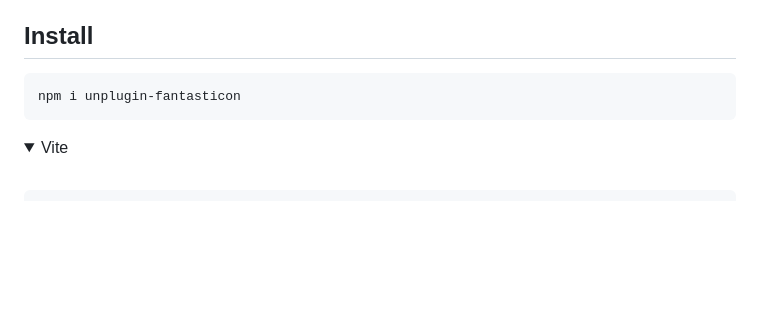
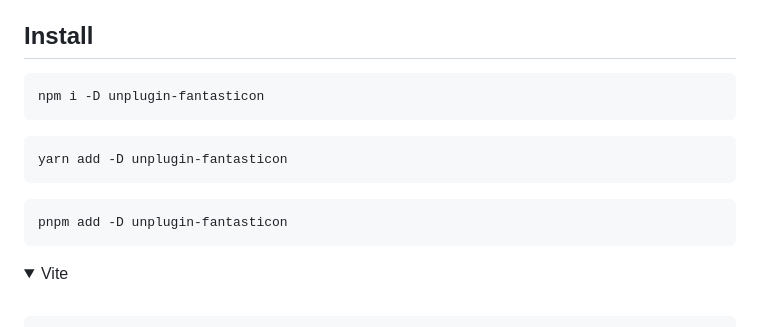
Before and after one commit to MaikoTan/unplugin-fantasticon, a Markdown page: README.md, the part around the change. Rendered like a GitHub page; folded sections open; blank space fills up the shorter version.

Commit message:
docs: update installation instructions to include dev dependency flag
Signed-off-by: Maiko Tan <maiko.tan.coding@gmail.com>

````diff
--- a/README.md
+++ b/README.md
@@ -7,7 +7,15 @@ A [unplugin](https://github.com/unjs/unplugin) plugin to generate iconfonts from
 ## Install
 
 ```bash
-npm i unplugin-fantasticon
+npm i -D unplugin-fantasticon
+```
+
+```bash
+yarn add -D unplugin-fantasticon
+```
+
+```bash
+pnpm add -D unplugin-fantasticon
 ```
 
 <details>
````
